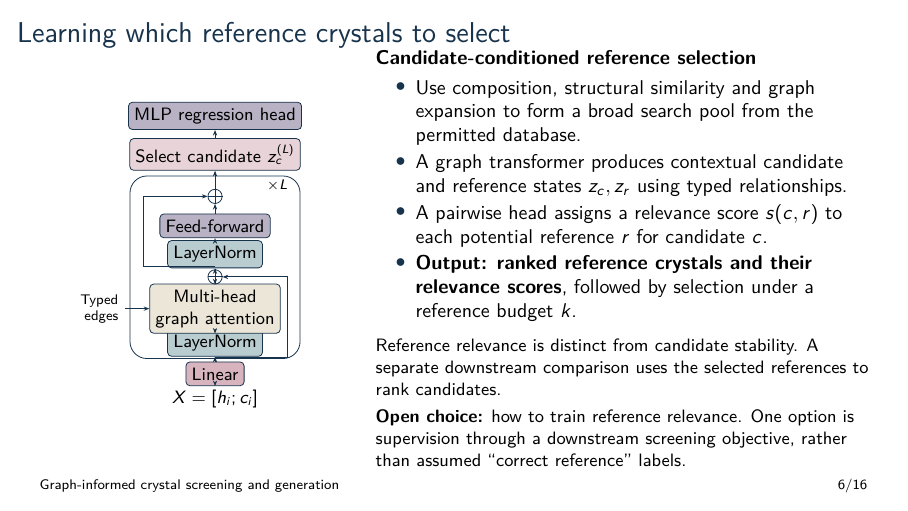
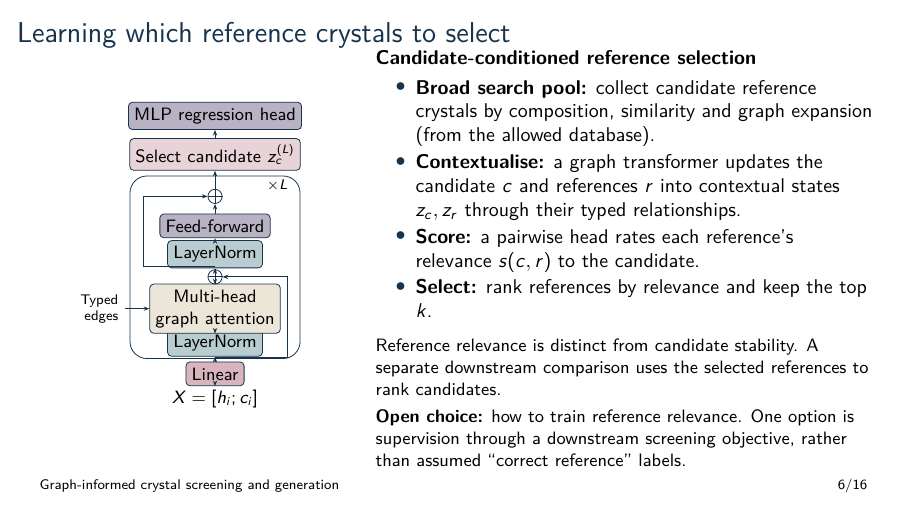
Before and after one commit to jagerknight10/crystal-ml-proposal, LaTeX slides (idea-presentation.tex): page 6 of 16. Compiled offline with pdfLaTeX.

Commit message:
bullets simplified slide 6

```diff
--- a/idea-presentation.tex
+++ b/idea-presentation.tex
@@ -122,10 +122,10 @@ Analogues supply predictive context. They cannot be decomposition products when
 \column{.60\textwidth}
 \textbf{Candidate-conditioned reference selection}
 \begin{itemize}\setlength\itemsep{0.5mm}
-\item Use composition, structural similarity and graph expansion to form a broad search pool from the permitted database.
-\item A graph transformer produces contextual candidate and reference states $z_c,z_r$ using typed relationships.
-\item A pairwise head assigns a relevance score $s(c,r)$ to each potential reference $r$ for candidate $c$.
-\item \textbf{Output: ranked reference crystals and their relevance scores}, followed by selection under a reference budget $k$.
+\item \textbf{Broad search pool:} collect candidate reference crystals by composition, similarity and graph expansion (from the allowed database).
+\item \textbf{Contextualise:} a graph transformer updates the candidate $c$ and references $r$ into contextual states $z_c,z_r$ through their typed relationships.
+\item \textbf{Score:} a pairwise head rates each reference's relevance $s(c,r)$ to the candidate.
+\item \textbf{Select:} rank references by relevance and keep the top $k$.
 \end{itemize}
 \par\vspace{1mm}
 \small Reference relevance is distinct from candidate stability. A separate downstream comparison uses the selected references to rank candidates.
```
